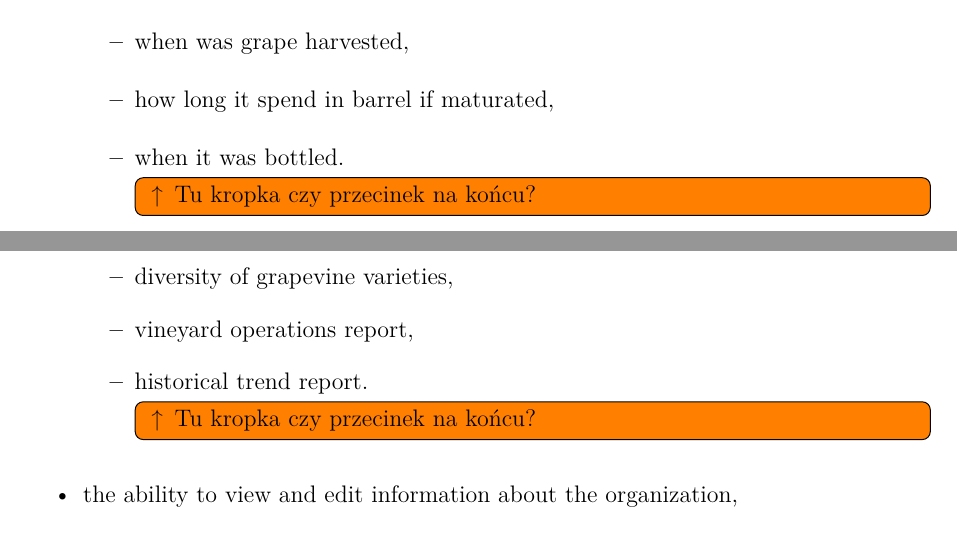
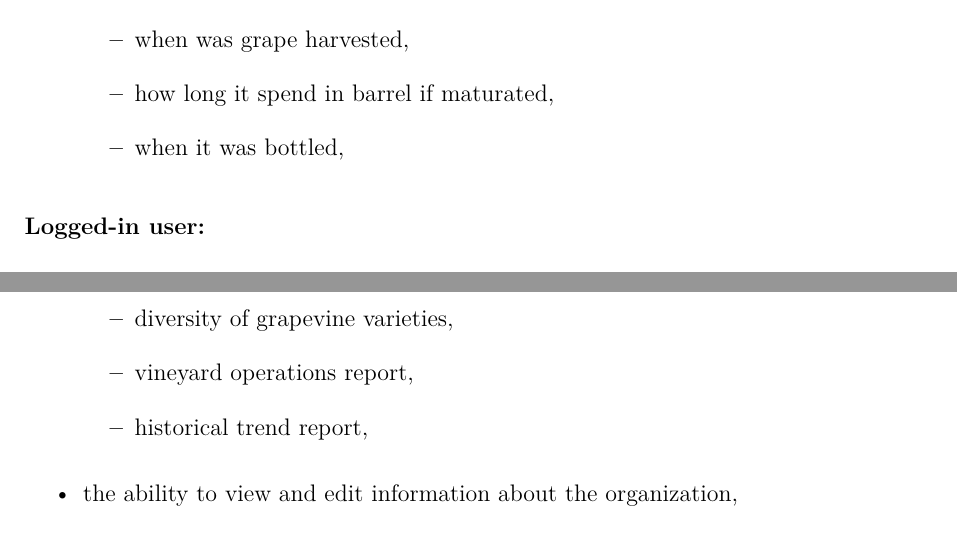
Before and after one commit to DooMx3/Inzynierka, a LaTeX document (docs/main.tex, which reads docs/chapters/system_design.tex): two parts of pages 7 and 9 of 31, joined at a grey line, cut so that both start at the same text. Compiled offline with pdfLaTeX.

Commit message:
IN-81: Add colon at end of nested lists

```diff
--- a/docs/chapters/system_design.tex
+++ b/docs/chapters/system_design.tex
@@ -35,8 +35,7 @@ The system shall provide the following functionalities, categorized by users. Th
 		\item information about type of grape used for production,
 		\item when was grape harvested,
 		\item how long it spend in barrel if maturated,
-		\item when it was bottled.
-		\todo[inline]{ \textuparrow\, Tu kropka czy przecinek na końcu?}
+		\item when it was bottled,
 	\end{itemize}
 \end{itemize}
 \subsubsection{Logged-in user:}
@@ -76,8 +75,7 @@ The system shall provide the following functionalities, categorized by users. Th
 		\item production efficiency report,
 		\item diversity of grapevine varieties,
 		\item vineyard operations report,
-		\item historical trend report.
-		\todo[inline]{ \textuparrow\, Tu kropka czy przecinek na końcu?}
+		\item historical trend report,
 	\end{itemize}
 	\item the ability to view and edit information about the organization,
 	\item the ability to remove the organization from the system, which will also remove all associated data,
```
